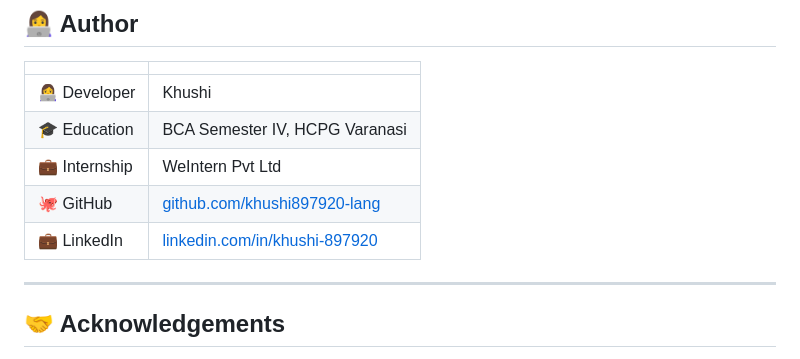
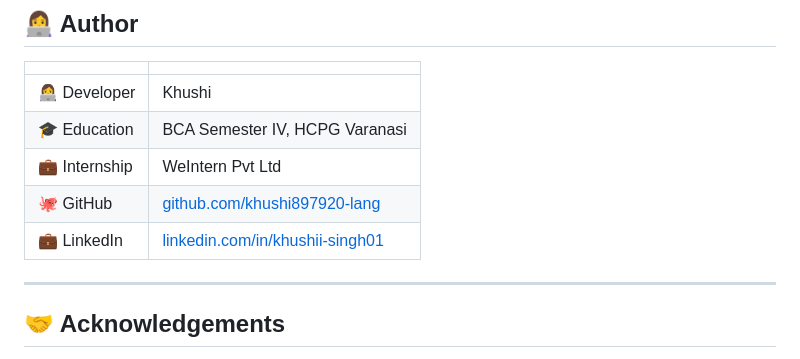
Before and after one commit to khushi897920-lang/weintern-web-dev-week1, a Markdown page: business-landing-page/README.md, the part around the change. Drawn GitHub-style.

Commit message:
docs: update LinkedIn profile URL in business-landing-page README

```diff
--- a/business-landing-page/README.md
+++ b/business-landing-page/README.md
@@ -144,7 +144,7 @@ business-landing-page/
 | 🎓 Education | BCA Semester IV, HCPG Varanasi |
 | 💼 Internship | WeIntern Pvt Ltd |
 | 🐙 GitHub | [github.com/khushi897920-lang](https://github.com/khushi897920-lang) |
-| 💼 LinkedIn | [linkedin.com/in/khushi-897920](https://linkedin.com/in/khushi-897920) |
+| 💼 LinkedIn | [linkedin.com/in/khushii-singh01](https://www.linkedin.com/in/khushii-singh01) |
 
 ---
 
```
